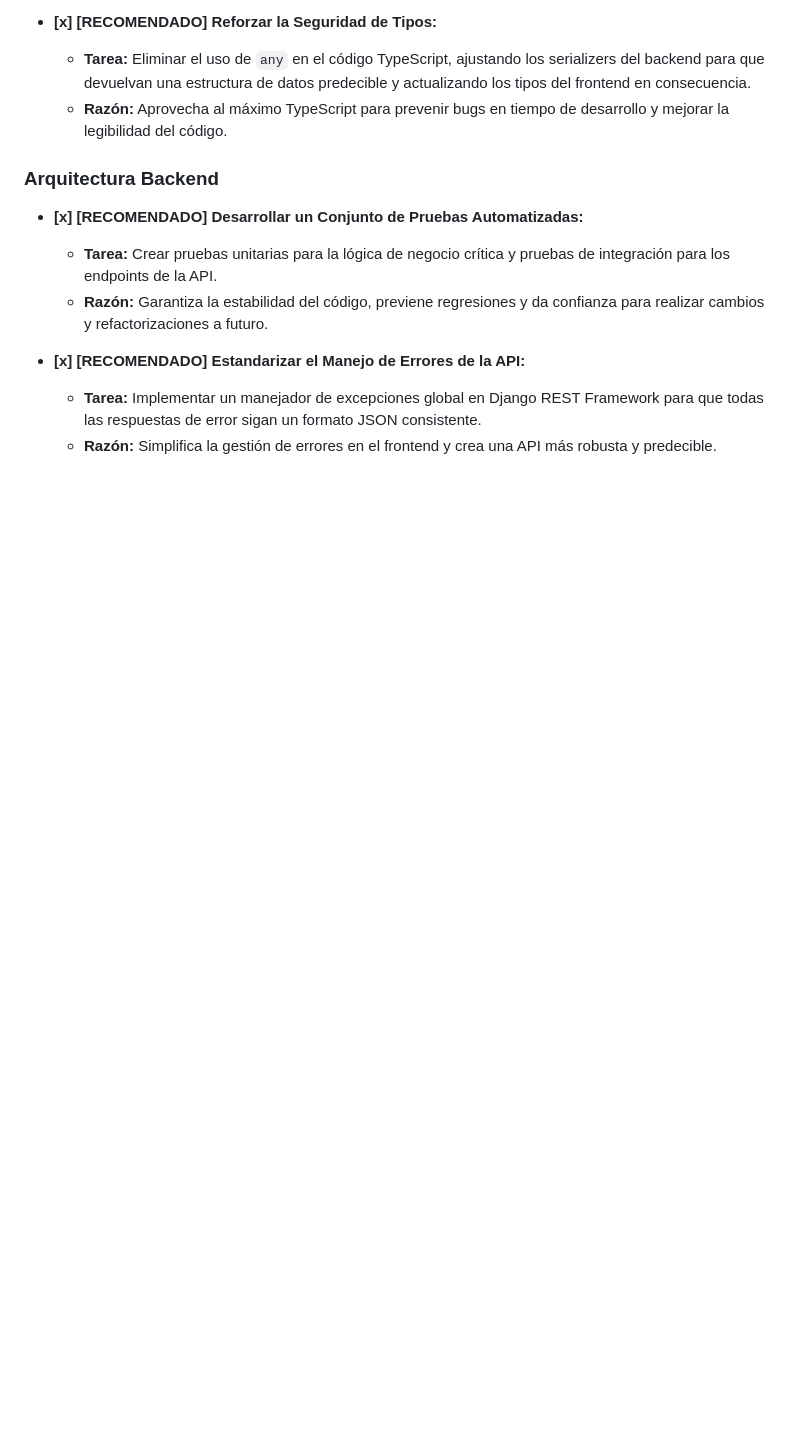
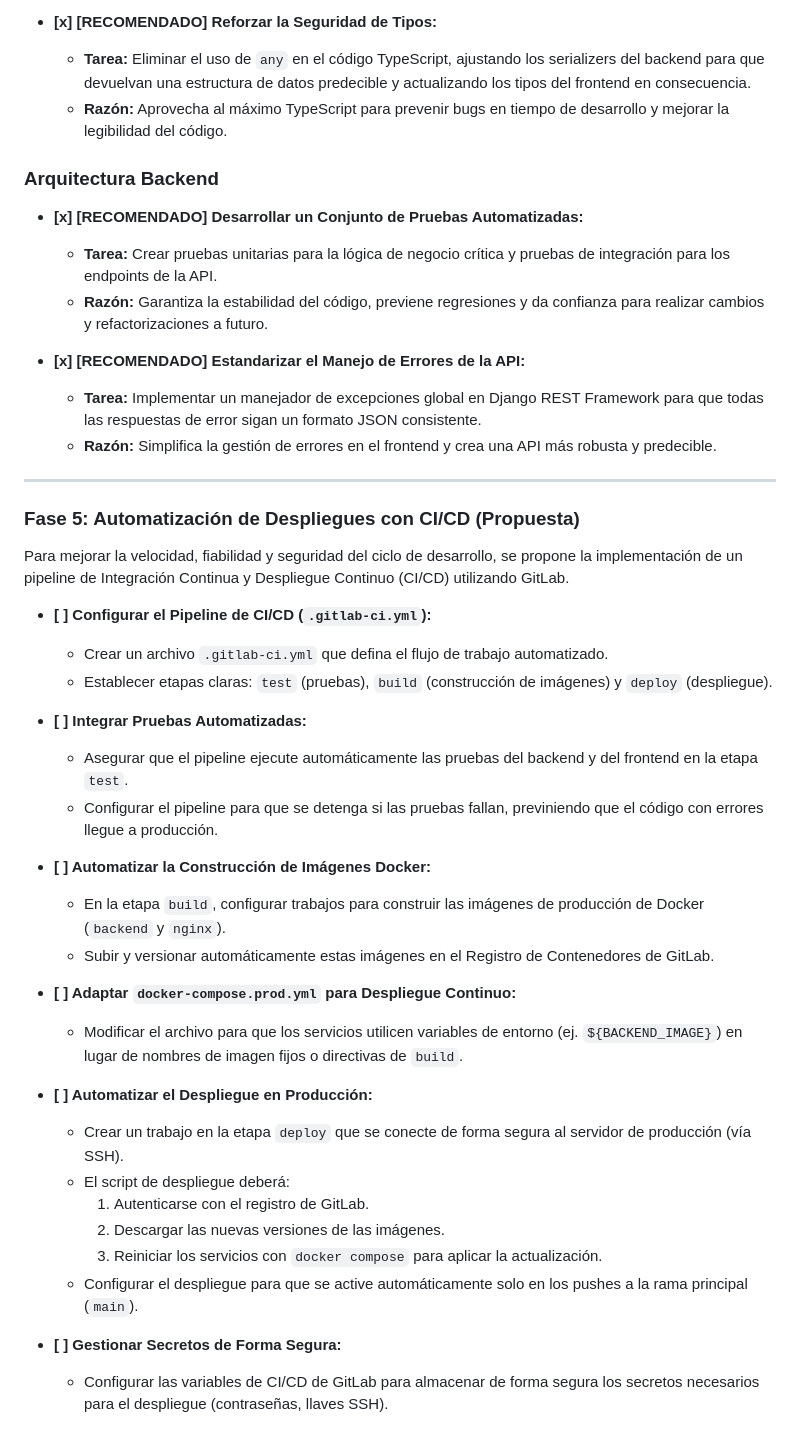
Before and after one commit to DevBrandonArellano/TexCore, a Markdown page: ROADMAP.md, the part around the change. Rendered like a GitHub page; blank space fills up the shorter version.

Commit message:
docs: actualizacion de roadmap para luego implementar CI/CD

```diff
--- a/ROADMAP.md
+++ b/ROADMAP.md
@@ -112,3 +112,34 @@ Esta sección detalla una serie de mejoras propuestas basadas en un análisis de
 -   **[x] [RECOMENDADO] Estandarizar el Manejo de Errores de la API:**
     -   **Tarea:** Implementar un manejador de excepciones global en Django REST Framework para que todas las respuestas de error sigan un formato JSON consistente.
     -   **Razón:** Simplifica la gestión de errores en el frontend y crea una API más robusta y predecible.
+---
+
+### Fase 5: Automatización de Despliegues con CI/CD (Propuesta)
+
+Para mejorar la velocidad, fiabilidad y seguridad del ciclo de desarrollo, se propone la implementación de un pipeline de Integración Continua y Despliegue Continuo (CI/CD) utilizando GitLab.
+
+-   **[ ] Configurar el Pipeline de CI/CD (`.gitlab-ci.yml`):**
+    -   Crear un archivo `.gitlab-ci.yml` que defina el flujo de trabajo automatizado.
+    -   Establecer etapas claras: `test` (pruebas), `build` (construcción de imágenes) y `deploy` (despliegue).
+
+-   **[ ] Integrar Pruebas Automatizadas:**
+    -   Asegurar que el pipeline ejecute automáticamente las pruebas del backend y del frontend en la etapa `test`.
+    -   Configurar el pipeline para que se detenga si las pruebas fallan, previniendo que el código con errores llegue a producción.
+
+-   **[ ] Automatizar la Construcción de Imágenes Docker:**
+    -   En la etapa `build`, configurar trabajos para construir las imágenes de producción de Docker (`backend` y `nginx`).
+    -   Subir y versionar automáticamente estas imágenes en el Registro de Contenedores de GitLab.
+
+-   **[ ] Adaptar `docker-compose.prod.yml` para Despliegue Continuo:**
+    -   Modificar el archivo para que los servicios utilicen variables de entorno (ej. `${BACKEND_IMAGE}`) en lugar de nombres de imagen fijos o directivas de `build`.
+
+-   **[ ] Automatizar el Despliegue en Producción:**
+    -   Crear un trabajo en la etapa `deploy` que se conecte de forma segura al servidor de producción (vía SSH).
+    -   El script de despliegue deberá:
+        1.  Autenticarse con el registro de GitLab.
+        2.  Descargar las nuevas versiones de las imágenes.
+        3.  Reiniciar los servicios con `docker compose` para aplicar la actualización.
+    -   Configurar el despliegue para que se active automáticamente solo en los pushes a la rama principal (`main`).
+
+-   **[ ] Gestionar Secretos de Forma Segura:**
+    -   Configurar las variables de CI/CD de GitLab para almacenar de forma segura los secretos necesarios para el despliegue (contraseñas, llaves SSH).
```
